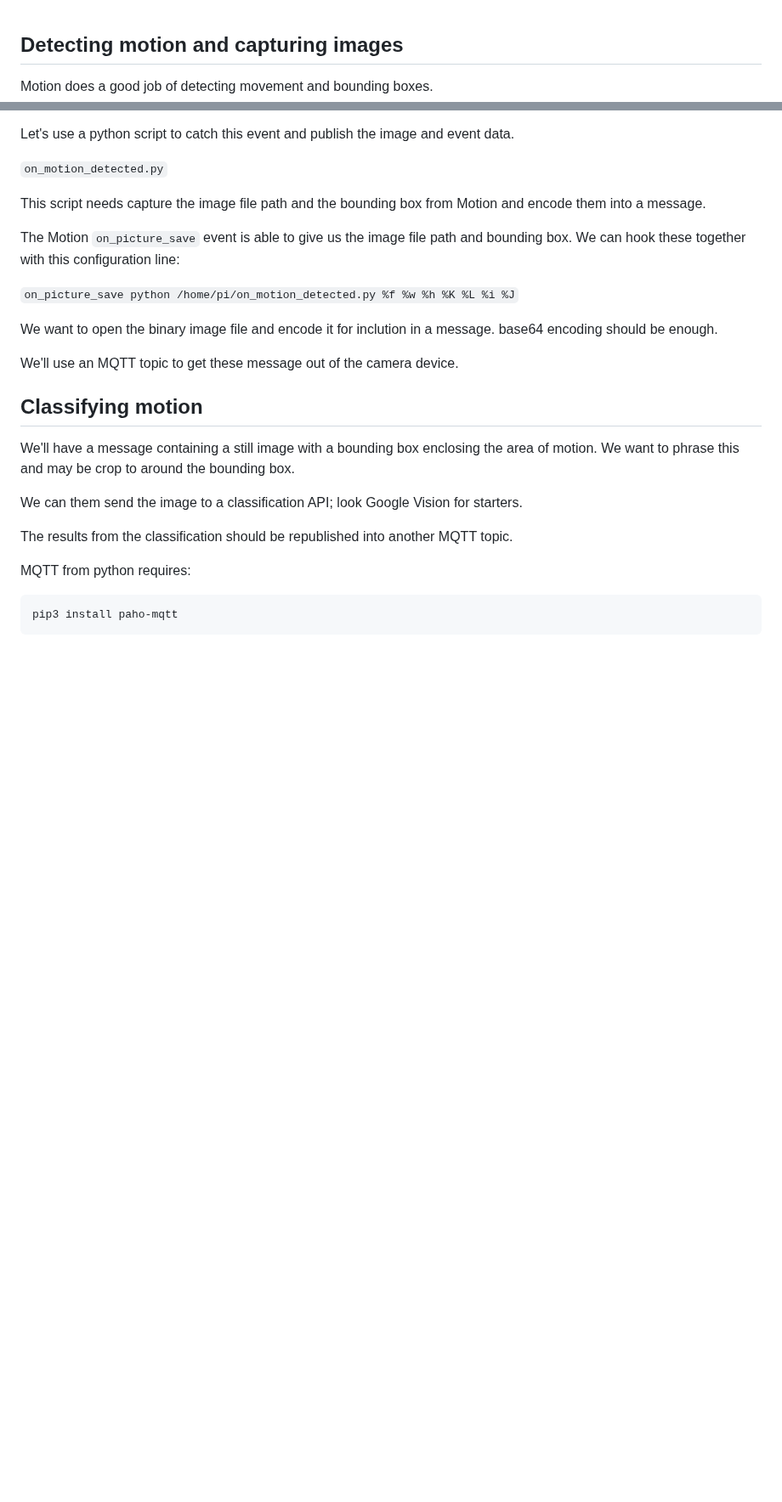
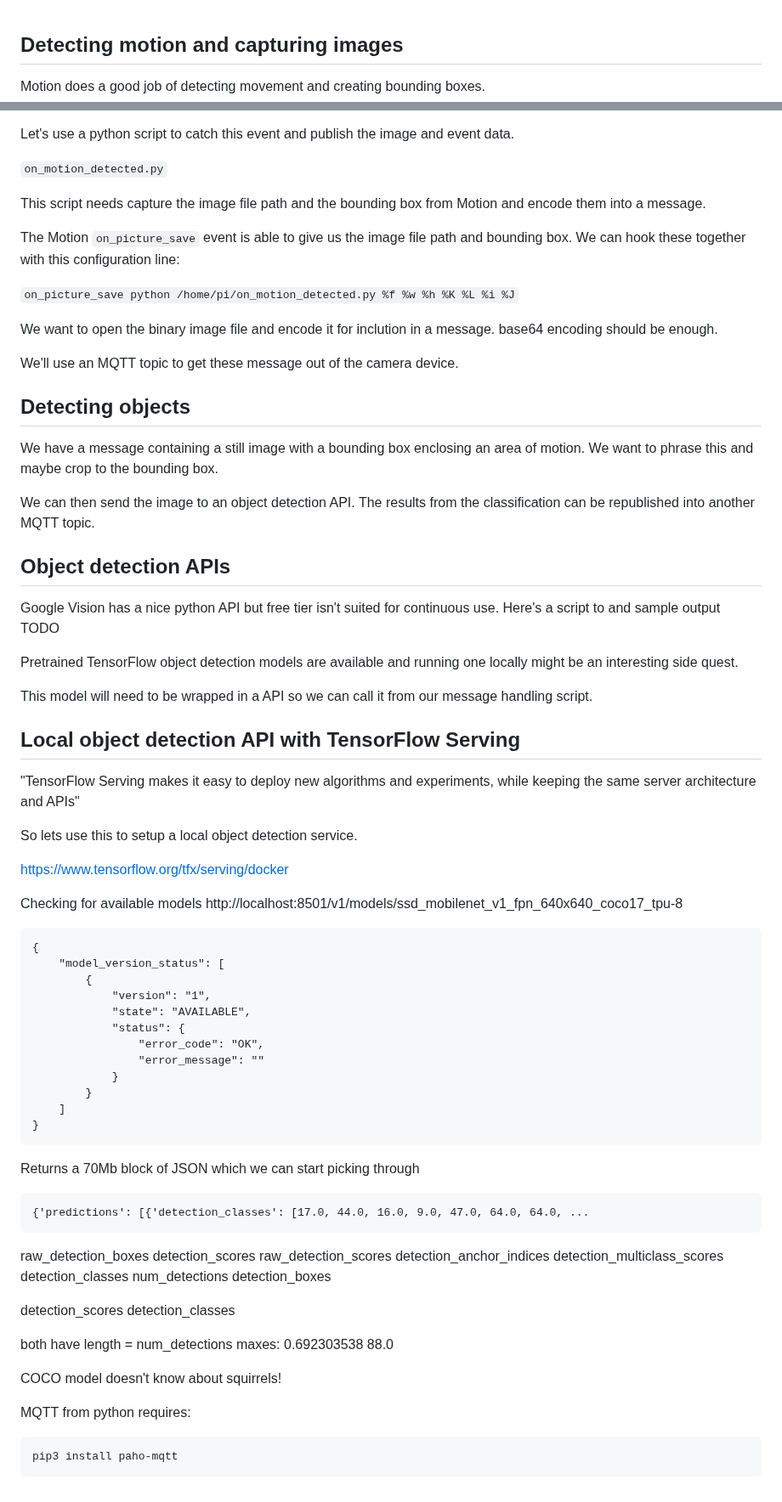
Before and after one commit to tonytw1/squirrel-detector, a Markdown page: README.md, 2 parts joined by grey strips. Shown at 85% size. Rendered like a GitHub page; blank space fills up the shorter version.

Commit message:
Todays finding... A TensorFlow model won't work out of the box because its' been trained on COCO images and doesn't know what a squirrel is.

````diff
--- a/README.md
+++ b/README.md
@@ -1,7 +1,6 @@
-
 ## Detecting motion and capturing images
 
-Motion does a good job of detecting movement and bounding boxes.
+Motion does a good job of detecting movement and creating bounding boxes.
 
 Let's use a python script to catch this event and publish the image and event data.
 
@@ -21,14 +20,84 @@ base64 encoding should be enough.
 We'll use an MQTT topic to get these message out of the camera device.
 
 
-## Classifying motion
+## Detecting objects
 
-We'll have a message containing a still image with a bounding box enclosing the area of motion.
-We want to phrase this and may be crop to around the bounding box.
+We have a message containing a still image with a bounding box enclosing an area of motion.
+We want to phrase this and maybe crop to the bounding box.
 
-We can them send the image to a classification API; look Google Vision for starters.
+We can then send the image to an object detection API.
+The results from the classification can be republished into another MQTT topic.
 
-The results from the classification should be republished into another MQTT topic.
+
+## Object detection APIs
+
+Google Vision has a nice python API but free tier isn't suited for continuous use.
+Here's a script to and sample output
+TODO
+
+
+Pretrained TensorFlow object detection models are available and running one locally might be an interesting side quest.
+
+This model will need to be wrapped in a API so we can call it from our message handling script.
+
+
+## Local object detection API with TensorFlow Serving
+
+"TensorFlow Serving makes it easy to deploy new algorithms and experiments, while keeping the same server architecture and APIs"
+
+So lets use this to setup a local object detection service.
+
+https://www.tensorflow.org/tfx/serving/docker
+
+
+Checking for available models
+http://localhost:8501/v1/models/ssd_mobilenet_v1_fpn_640x640_coco17_tpu-8
+
+```
+{
+    "model_version_status": [
+        {
+            "version": "1",
+            "state": "AVAILABLE",
+            "status": {
+                "error_code": "OK",
+                "error_message": ""
+            }
+        }
+    ]
+}
+```
+
+
+Returns a 70Mb block of JSON which we can start picking through
+
+```
+{'predictions': [{'detection_classes': [17.0, 44.0, 16.0, 9.0, 47.0, 64.0, 64.0, ...
+```
+
+
+raw_detection_boxes
+detection_scores
+raw_detection_scores
+detection_anchor_indices
+detection_multiclass_scores
+detection_classes
+num_detections
+detection_boxes
+
+
+
+detection_scores
+detection_classes
+
+both have length = num_detections
+maxes:
+0.692303538
+88.0
+
+
+COCO model doesn't know about squirrels!
+
 
 MQTT from python requires:
 
````
Also changed, not shown: squirrel.jpg (added).
